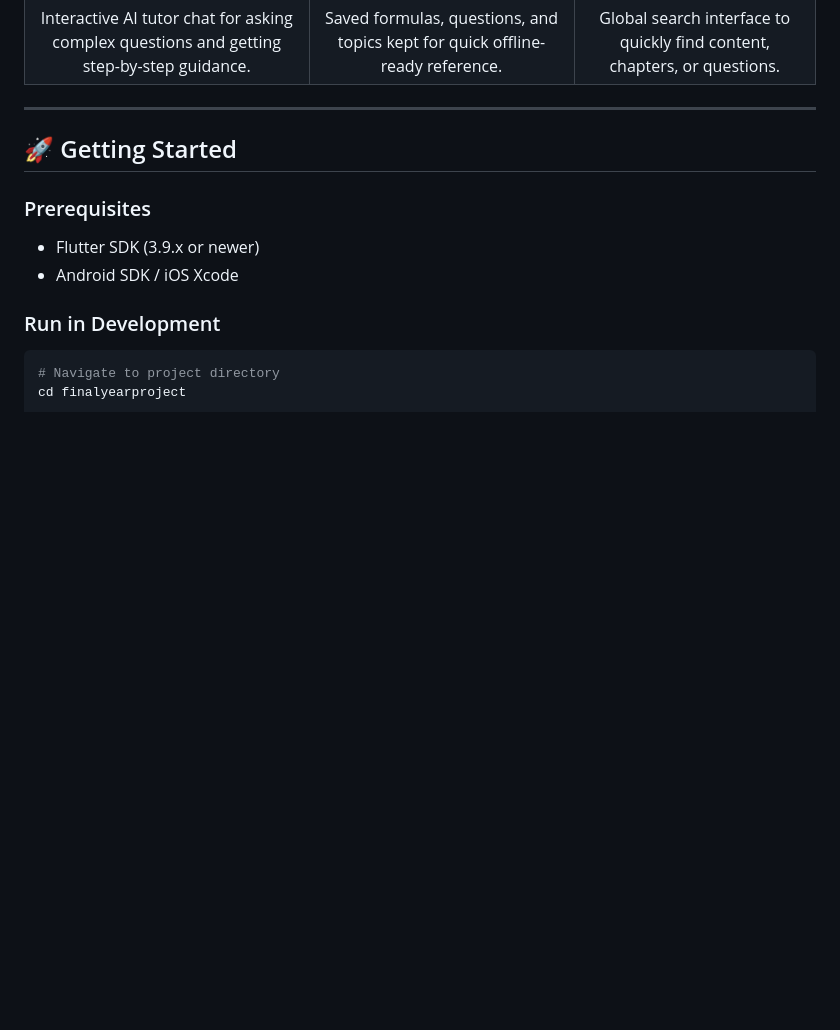
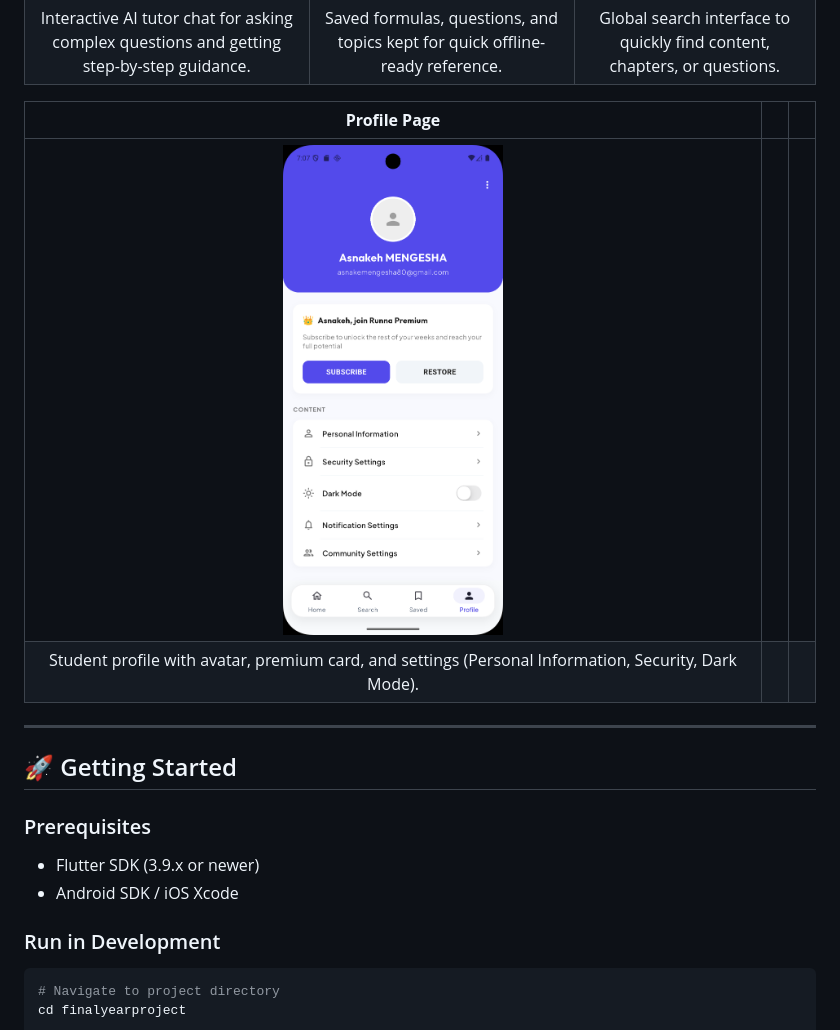
Before and after one commit to Thyon3/Entrance-Exam-Prep-, a Markdown page: README.md, the part around the change. GitHub-like rendering; pictures changed too: screenshots/profile_page.png (added); blank space fills up the shorter version.

Commit message:
feat: add Profile Page section to README with corresponding screenshot

```diff
--- a/README.md
+++ b/README.md
@@ -22,6 +22,11 @@ Below are screenshots and descriptions of the core screens in the application, h
 | :---: | :---: | :---: |
 | <img src="screenshots/Ai_chatbot_page.png" width="220" /> | <img src="screenshots/bookmarks_page.png" width="220" /> | <img src="screenshots/search_contents_page.png" width="220" /> |
 | Interactive AI tutor chat for asking complex questions and getting step-by-step guidance. | Saved formulas, questions, and topics kept for quick offline-ready reference. | Global search interface to quickly find content, chapters, or questions. |
+
+| **Profile Page** | | |
+| :---: | :---: | :---: |
+| <img src="screenshots/profile_page.png" width="220" /> | | |
+| Student profile with avatar, premium card, and settings (Personal Information, Security, Dark Mode). | | |
 
 ---
 
```
